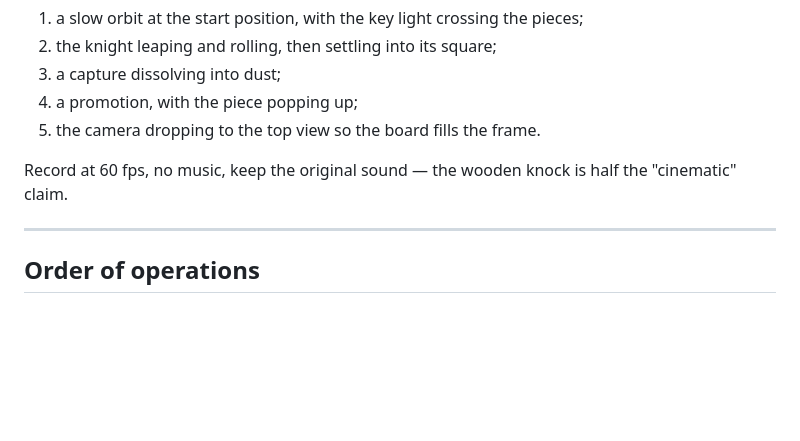
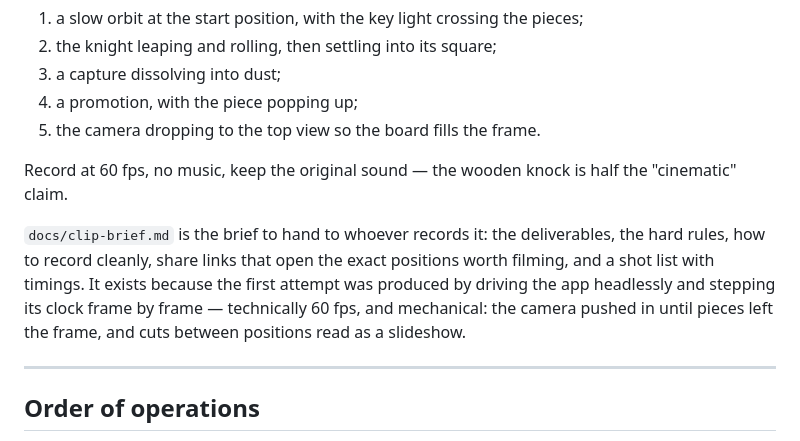
Before and after one commit to ShawTim/chess3d, a Markdown page: docs/promo.md, the part around the change. GitHub-like rendering; blank space fills up the shorter version.

```diff
--- a/docs/promo.md
+++ b/docs/promo.md
@@ -174,6 +174,13 @@ Post a clip with every visual post. Pull the camera close and show, in order:
 Record at 60 fps, no music, keep the original sound — the wooden knock is half
 the "cinematic" claim.
 
+`docs/clip-brief.md` is the brief to hand to whoever records it: the deliverables,
+the hard rules, how to record cleanly, share links that open the exact positions
+worth filming, and a shot list with timings. It exists because the first attempt
+was produced by driving the app headlessly and stepping its clock frame by frame —
+technically 60 fps, and mechanical: the camera pushed in until pieces left the
+frame, and cuts between positions read as a slideshow.
+
 ---
 
 ## Order of operations
```
Also changed, not shown: docs/clip-brief.md (added, +151 -0 lines).
